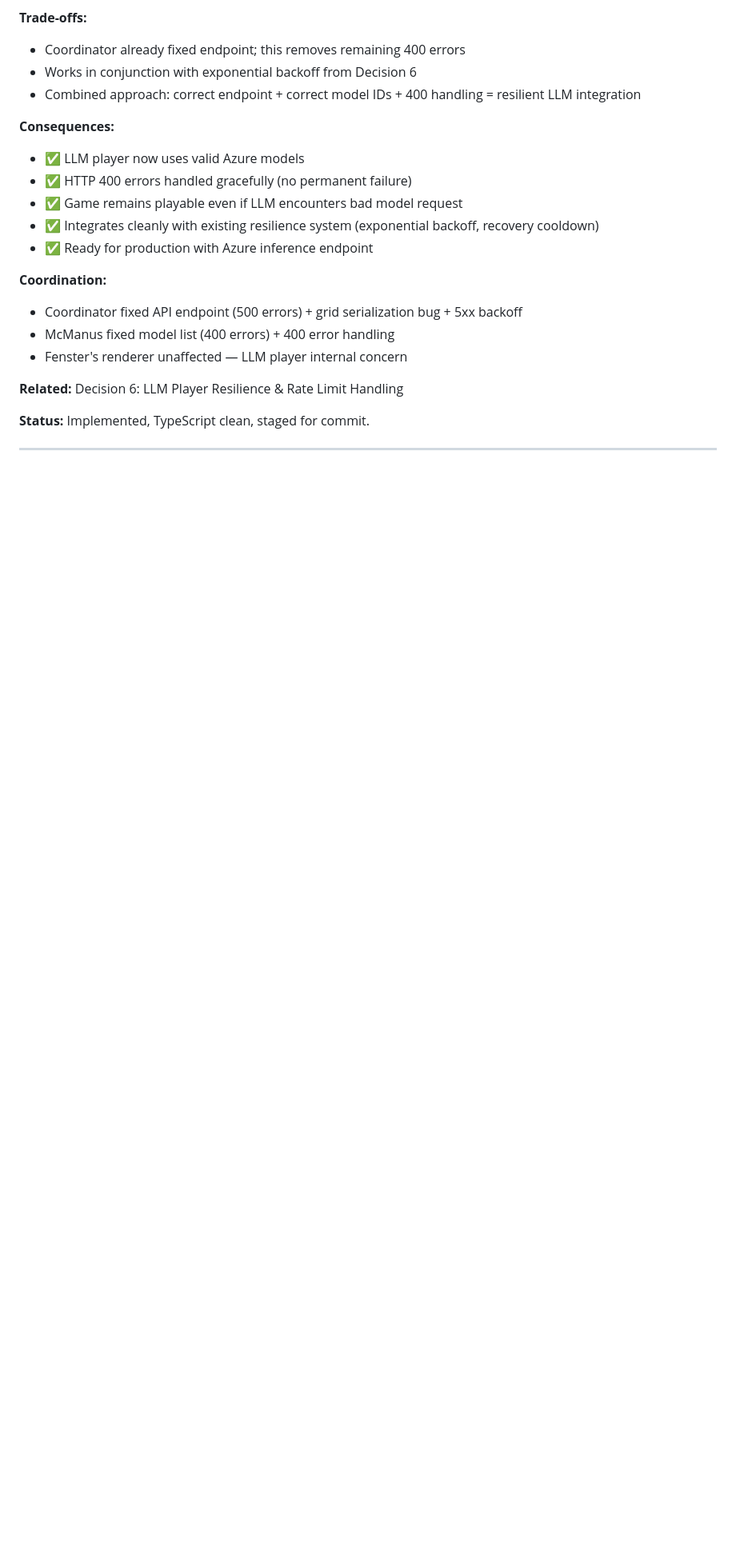
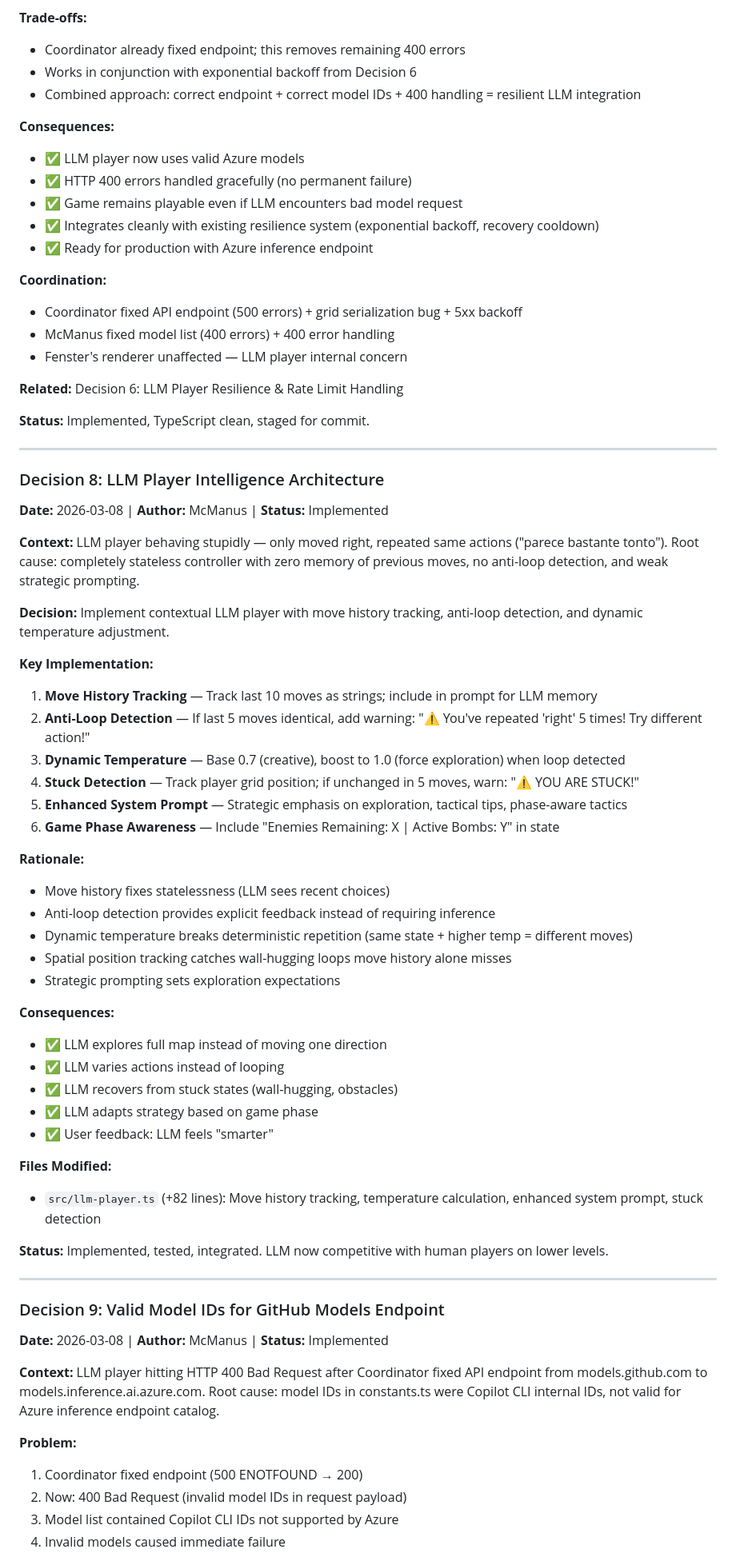
Before and after one commit to jrubiosainz/bomberman, a Markdown page: .squad/decisions/decisions.md, the part around one of its changes. Shown at 80% size. GitHub-like rendering; blank space fills up the shorter version.

```diff
--- a/.squad/decisions/decisions.md
+++ b/.squad/decisions/decisions.md
@@ -326,3 +326,52 @@
 
 ---
 
+### Decision 8: LLM Player Intelligence Architecture
+
+**Date:** 2026-03-08 | **Author:** McManus | **Status:** Implemented
+
+**Context:** LLM player behaving stupidly — only moved right, repeated same actions ("parece bastante tonto"). Root cause: completely stateless controller with zero memory of previous moves, no anti-loop detection, and weak strategic prompting.
+
+**Decision:** Implement contextual LLM player with move history tracking, anti-loop detection, and dynamic temperature adjustment.
+
+**Key Implementation:**
+1. **Move History Tracking** — Track last 10 moves as strings; include in prompt for LLM memory
+2. **Anti-Loop Detection** — If last 5 moves identical, add warning: "⚠️ You've repeated 'right' 5 times! Try different action!"
+3. **Dynamic Temperature** — Base 0.7 (creative), boost to 1.0 (force exploration) when loop detected
+4. **Stuck Detection** — Track player grid position; if unchanged in 5 moves, warn: "⚠️ YOU ARE STUCK!"
+5. **Enhanced System Prompt** — Strategic emphasis on exploration, tactical tips, phase-aware tactics
+6. **Game Phase Awareness** — Include "Enemies Remaining: X | Active Bombs: Y" in state
+
+**Rationale:**
+- Move history fixes statelessness (LLM sees recent choices)
+- Anti-loop detection provides explicit feedback instead of requiring inference
+- Dynamic temperature breaks deterministic repetition (same state + higher temp = different moves)
+- Spatial position tracking catches wall-hugging loops move history alone misses
+- Strategic prompting sets exploration expectations
+
+**Consequences:**
+- ✅ LLM explores full map instead of moving one direction
+- ✅ LLM varies actions instead of looping
+- ✅ LLM recovers from stuck states (wall-hugging, obstacles)
+- ✅ LLM adapts strategy based on game phase
+- ✅ User feedback: LLM feels "smarter"
+
+**Files Modified:**
+- `src/llm-player.ts` (+82 lines): Move history tracking, temperature calculation, enhanced system prompt, stuck detection
+
+**Status:** Implemented, tested, integrated. LLM now competitive with human players on lower levels.
+
+---
+
+### Decision 9: Valid Model IDs for GitHub Models Endpoint
+
+**Date:** 2026-03-08 | **Author:** McManus | **Status:** Implemented
+
+**Context:** LLM player hitting HTTP 400 Bad Request after Coordinator fixed API endpoint from models.github.com to models.inference.ai.azure.com. Root cause: model IDs in constants.ts were Copilot CLI internal IDs, not valid for Azure inference endpoint catalog.
+
+**Problem:**
+1. Coordinator fixed endpoint (500 ENOTFOUND → 200)
+2. Now: 400 Bad Request (invalid model IDs in request payload)
+3. Model list contained Copilot CLI IDs not supported by Azure
+4. Invalid models caused immediate failure
+
```
Also changed, not shown: other parts of .squad/decisions/decisions.md (+44 -0 lines), 1 other file.
